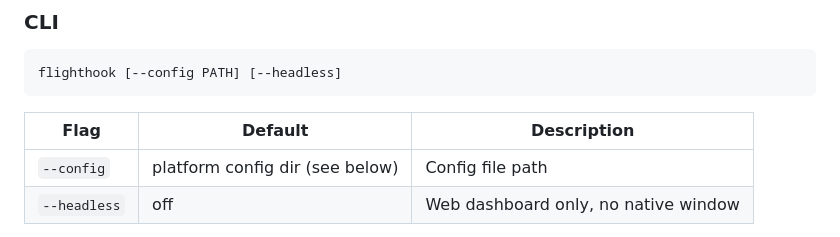
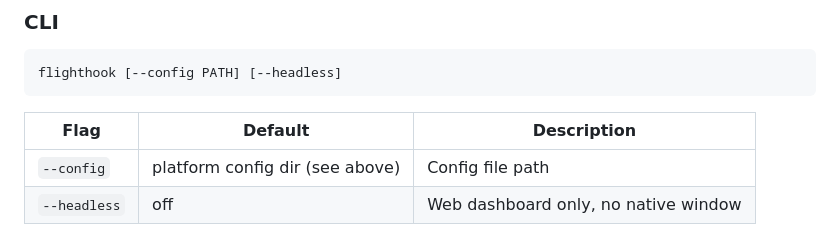
Before and after one commit to divotmaker/flighthook, a Markdown page: README.md, the part around the change. GitHub-like rendering.

```diff
--- a/README.md
+++ b/README.md
@@ -115,7 +115,7 @@ flighthook [--config PATH] [--headless]
 
 | Flag         | Default                         | Description                          |
 | ------------ | ------------------------------- | ------------------------------------ |
-| `--config`   | platform config dir (see below) | Config file path                     |
+| `--config`   | platform config dir (see above) | Config file path                     |
 | `--headless` | off                             | Web dashboard only, no native window |
 
 To run with a mock device, point `--config` at a TOML file with
```
